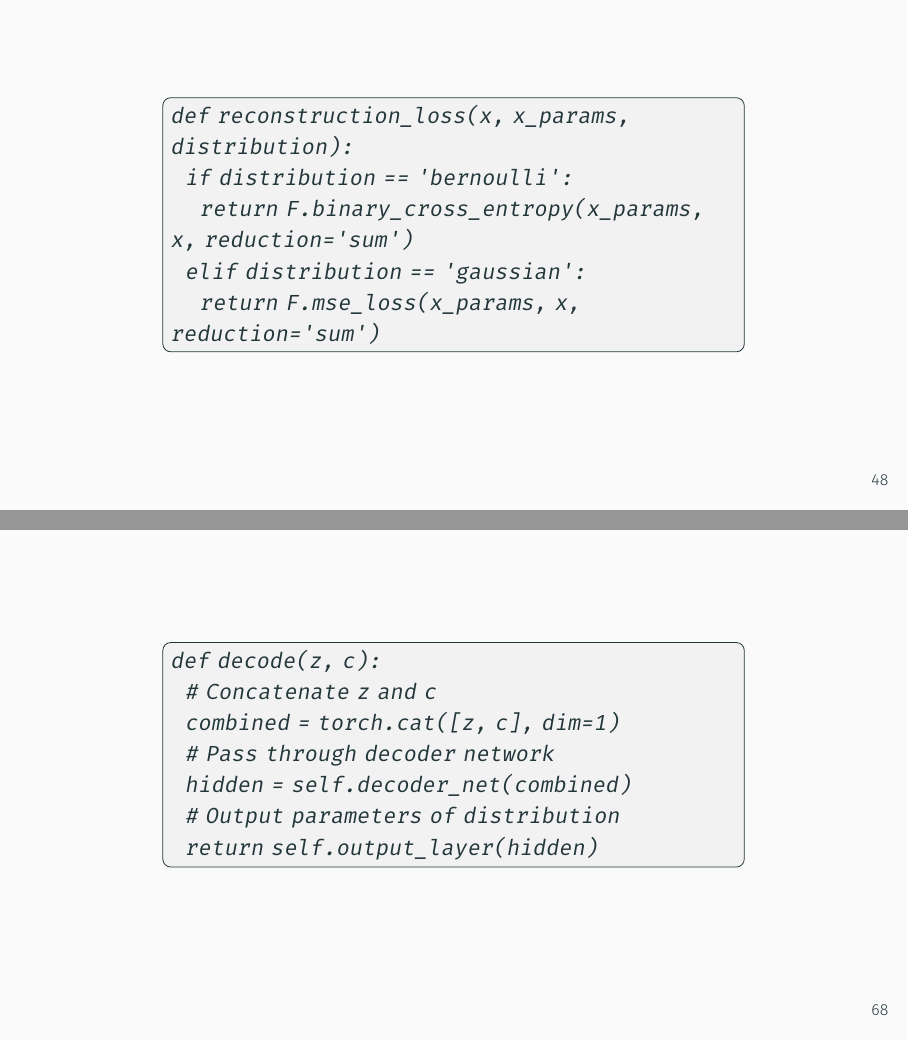
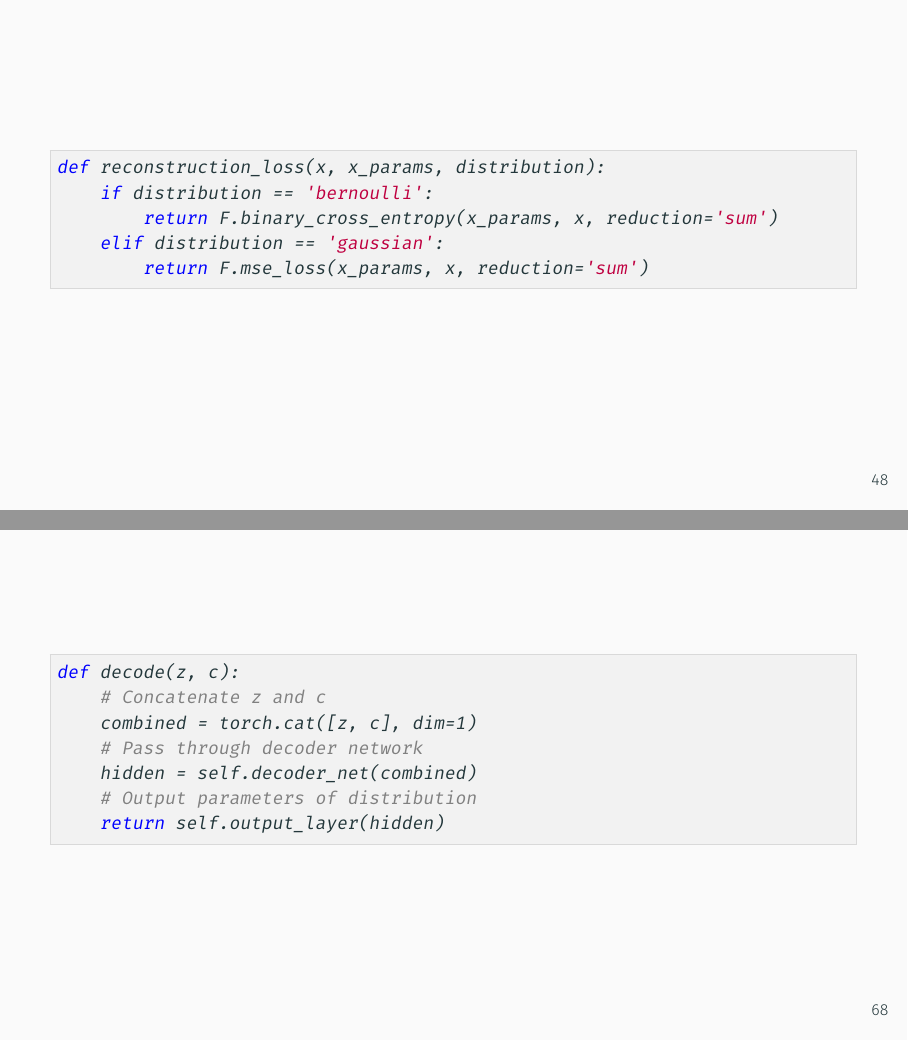
Before and after one commit to mariganeshkumar/tce_gen_ai_slide_deck_2, LaTeX slides (main.tex): pages 50 and 70 of 76, joined at a grey line. Compiled offline with XeLaTeX.

Commit message:
Improve slides: fix typo and enhance code snippet formatting
- Corrected spelling of 'posterior' on line 719.

- Added listings package and styled it for Python code blocks.

- Replaced 4 code snippets with lstlisting environment for better readability.

- Updated checklist in docs/improvements.md.

```diff
--- a/main.tex
+++ b/main.tex
@@ -1565,20 +1578,15 @@ Common debugging tips:
 \end{center}
 \end{frame}
 
-\begin{frame}
+\begin{frame}[fragile]
 \centering
-\begin{tikzpicture}
-    % Code implementation
-\node[rectangle,draw,fill=gray!10,rounded corners,text width=10cm] at (2,-2) {
-\texttt{def reconstruction\_loss(x, x\_params, distribution):}\\
-\texttt{~~if distribution == 'bernoulli':}\\
-\texttt{~~~~return F.binary\_cross\_entropy(x\_params, x, reduction='sum')}\\
-\texttt{~~elif distribution == 'gaussian':}\\
-\texttt{~~~~return F.mse\_loss(x\_params, x, reduction='sum')}
-};
-\end{tikzpicture}
-
-
+\begin{lstlisting}
+def reconstruction_loss(x, x_params, distribution):
+    if distribution == 'bernoulli':
+        return F.binary_cross_entropy(x_params, x, reduction='sum')
+    elif distribution == 'gaussian':
+        return F.mse_loss(x_params, x, reduction='sum')
+\end{lstlisting}
 \end{frame}
 
 
@@ -2116,20 +2123,17 @@ Warning signs to monitor:
 \end{frame}
 
 
-\begin{frame}
+\begin{frame}[fragile]
 \centering
-\begin{tikzpicture}
-    % Example implementation
-\node[rectangle,draw,fill=gray!10,rounded corners,text width=10cm] at (3,-3) {
-\texttt{def decode(z, c):}\\
-\texttt{~~\# Concatenate z and c}\\
-\texttt{~~combined = torch.cat([z, c], dim=1)}\\
-\texttt{~~\# Pass through decoder network}\\
-\texttt{~~hidden = self.decoder\_net(combined)}\\
-\texttt{~~\# Output parameters of distribution}\\
-\texttt{~~return self.output\_layer(hidden)}
-};
-\end{tikzpicture}
+\begin{lstlisting}
+def decode(z, c):
+    # Concatenate z and c
+    combined = torch.cat([z, c], dim=1)
+    # Pass through decoder network
+    hidden = self.decoder_net(combined)
+    # Output parameters of distribution
+    return self.output_layer(hidden)
+\end{lstlisting}
 \end{frame}
 
 \begin{frame}{Decoder: $p(x|z,c)$}
```
Also changed, not shown: docs/improvements.md (+2 -2 lines), main.tex (58 more changed lines).
